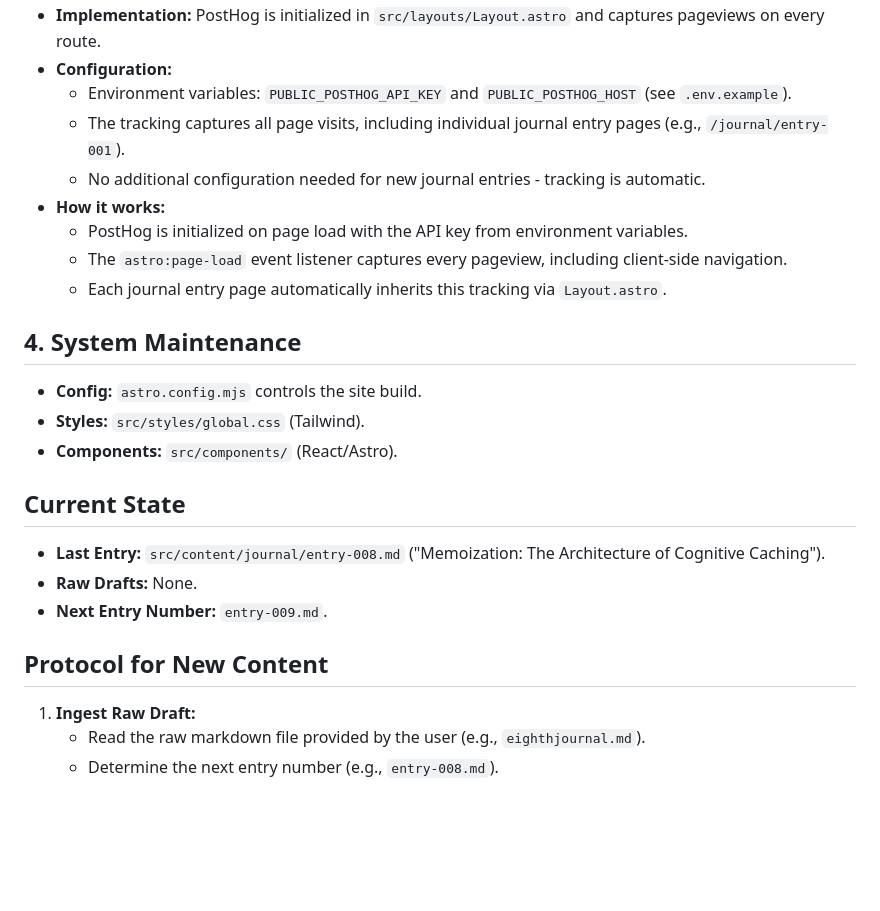
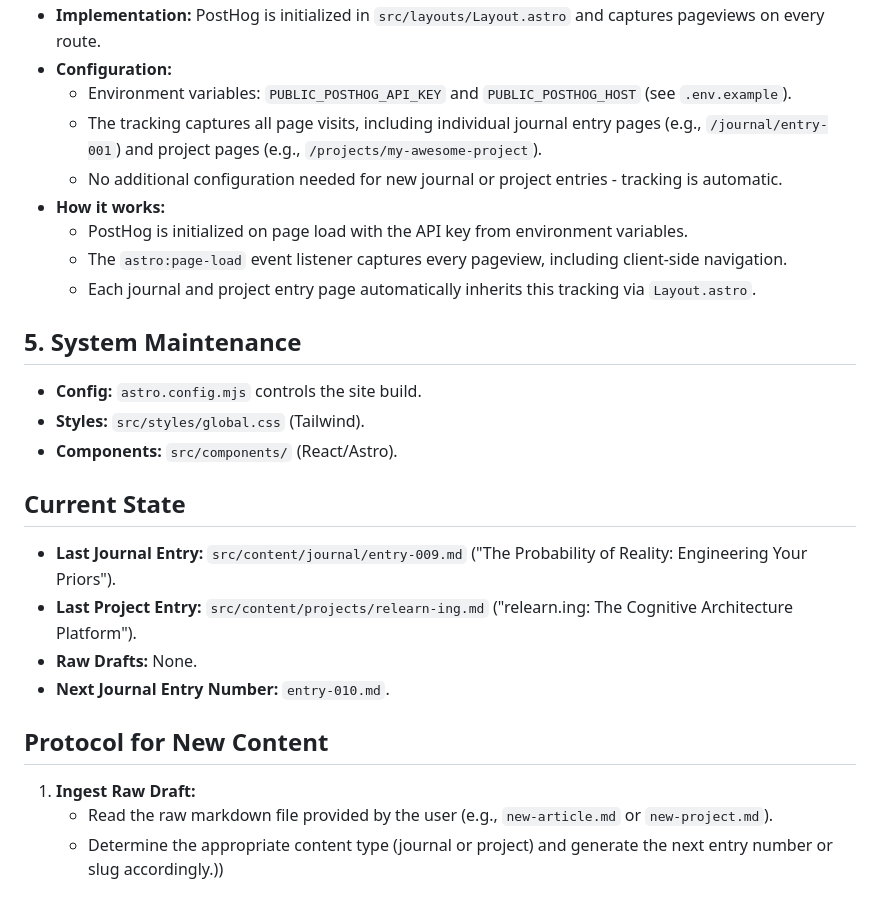
Before and after one commit to kedbin/relearn.ing, a Markdown page: gemini.md, the part around one of its changes. Rendered like a GitHub page; blank space fills up the shorter version.

```diff
--- a/gemini.md
+++ b/gemini.md
@@ -68,25 +110,26 @@ This document serves as the standard operating procedure for AI agents (and huma
 *   **Implementation:** PostHog is initialized in `src/layouts/Layout.astro` and captures pageviews on every route.
 *   **Configuration:**
     *   Environment variables: `PUBLIC_POSTHOG_API_KEY` and `PUBLIC_POSTHOG_HOST` (see `.env.example`).
-    *   The tracking captures all page visits, including individual journal entry pages (e.g., `/journal/entry-001`).
-    *   No additional configuration needed for new journal entries - tracking is automatic.
+    *   The tracking captures all page visits, including individual journal entry pages (e.g., `/journal/entry-001`) and project pages (e.g., `/projects/my-awesome-project`).
+    *   No additional configuration needed for new journal or project entries - tracking is automatic.
 *   **How it works:**
     *   PostHog is initialized on page load with the API key from environment variables.
     *   The `astro:page-load` event listener captures every pageview, including client-side navigation.
-    *   Each journal entry page automatically inherits this tracking via `Layout.astro`.
+    *   Each journal and project entry page automatically inherits this tracking via `Layout.astro`.
 
-## 4. System Maintenance
+## 5. System Maintenance
 
 *   **Config:** `astro.config.mjs` controls the site build.
 *   **Styles:** `src/styles/global.css` (Tailwind).
 *   **Components:** `src/components/` (React/Astro).
 
 ## Current State
-*   **Last Entry:** `src/content/journal/entry-008.md` ("Memoization: The Architecture of Cognitive Caching").
+*   **Last Journal Entry:** `src/content/journal/entry-009.md` ("The Probability of Reality: Engineering Your Priors").
+*   **Last Project Entry:** `src/content/projects/relearn-ing.md` ("relearn.ing: The Cognitive Architecture Platform").
 *   **Raw Drafts:** None.
-*   **Next Entry Number:** `entry-009.md`.
+*   **Next Journal Entry Number:** `entry-010.md`.
 
 ## Protocol for New Content
 1.  **Ingest Raw Draft:**
-    *   Read the raw markdown file provided by the user (e.g., `eighthjournal.md`).
-    *   Determine the next entry number (e.g., `entry-008.md`).
+    *   Read the raw markdown file provided by the user (e.g., `new-article.md` or `new-project.md`).
+    *   Determine the appropriate content type (journal or project) and generate the next entry number or slug accordingly.))
```
Also changed, not shown: other parts of gemini.md (+46 -4 lines).
